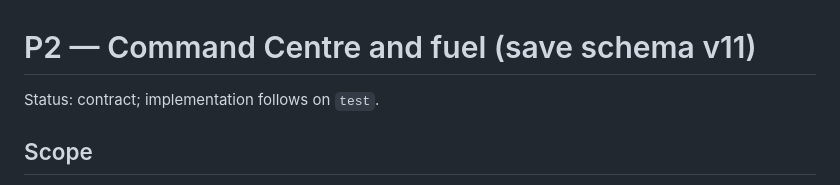
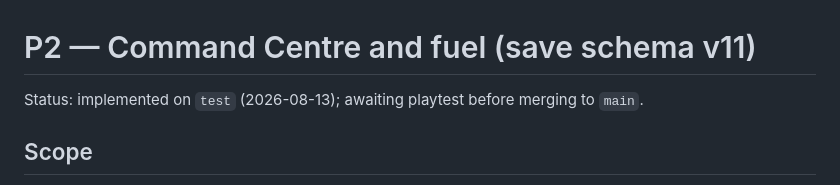
Before and after one commit to MaxVigil/Shmup, a Markdown page: docs/P2_COMMAND.md, the part around the change. GitHub-like rendering.

```diff
--- a/docs/P2_COMMAND.md
+++ b/docs/P2_COMMAND.md
@@ -1,6 +1,6 @@
 # P2 — Command Centre and fuel (save schema v11)
 
-Status: contract; implementation follows on `test`.
+Status: implemented on `test` (2026-08-13); awaiting playtest before merging to `main`.
 
 ## Scope
 
```
Also changed, not shown: docs/PLAN.md (+17 -0 lines), docs/STATUS.md (+16 -12 lines).
